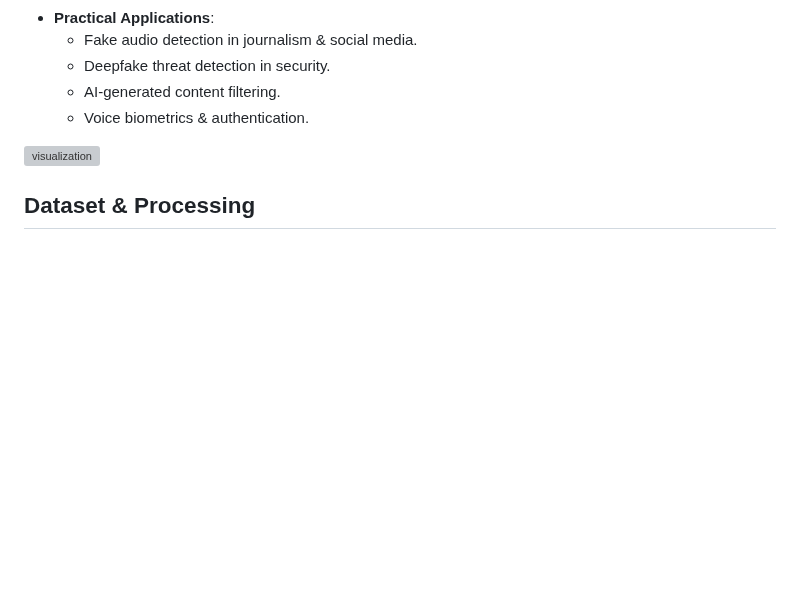
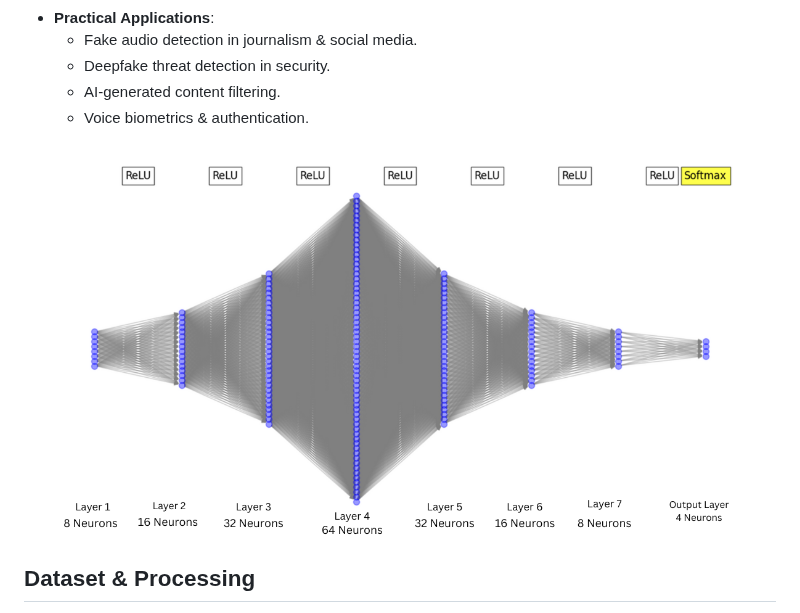
Before and after one commit to hishamikoo/Deepfake-AI-Detection, a Markdown page: README.md, the part around the change. Drawn GitHub-style; blank space fills up the shorter version; grey boxes are pictures that could not be loaded.

```diff
--- a/README.md
+++ b/README.md
@@ -25,7 +25,7 @@ This project uses **Transfer Learning with Feedforward Neural Networks (FFNN)**
   - Voice biometrics & authentication.
 
 
-![visualization](Images/transfer-learning-visualization.png)
+![visualization](Images/model%20visualization.png)
 
 
 
```
